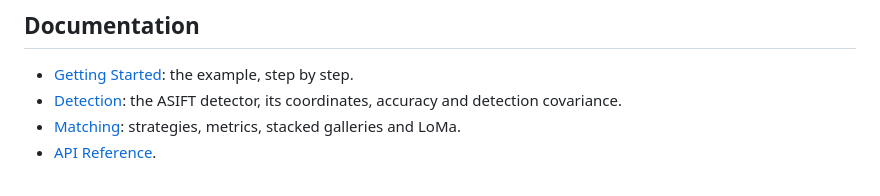
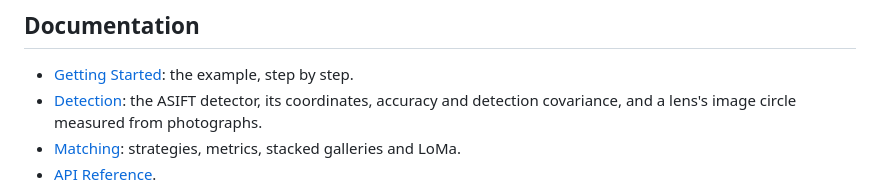
Before and after one commit to VisualGeometryToolkit/VisualGeometryToolkit.jl, a Markdown page: VisualGeometryToolkitFeatures/README.md, the part around the change. Rendered like a GitHub page.

Commit message:
VisualGeometryToolkitFeatures 0.9.2 docs pass: the guide's image-circle steps state every envelope edge at its steepest log drop and the two one-candidate-per-angle fits, the sharp-stop bound the suite holds (within a pixel); the landing page and the README name detect_image_circle

```diff
--- a/VisualGeometryToolkitFeatures/README.md
+++ b/VisualGeometryToolkitFeatures/README.md
@@ -63,7 +63,8 @@ guide walks through it step by step.
 - [Getting Started](https://visualgeometrytoolkit.github.io/VisualGeometryToolkitFeatures/stable/guide/getting-started/):
   the example, step by step.
 - [Detection](https://visualgeometrytoolkit.github.io/VisualGeometryToolkitFeatures/stable/guide/detection/):
-  the ASIFT detector, its coordinates, accuracy and detection covariance.
+  the ASIFT detector, its coordinates, accuracy and detection covariance, and
+  a lens's image circle measured from photographs.
 - [Matching](https://visualgeometrytoolkit.github.io/VisualGeometryToolkitFeatures/stable/guide/matching/):
   strategies, metrics, stacked galleries and LoMa.
 - [API Reference](https://visualgeometrytoolkit.github.io/VisualGeometryToolkitFeatures/stable/api/detection/).
```
Also changed, not shown: 2 other files.
